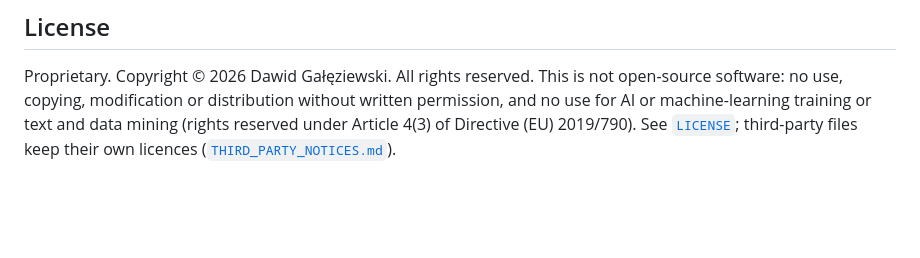
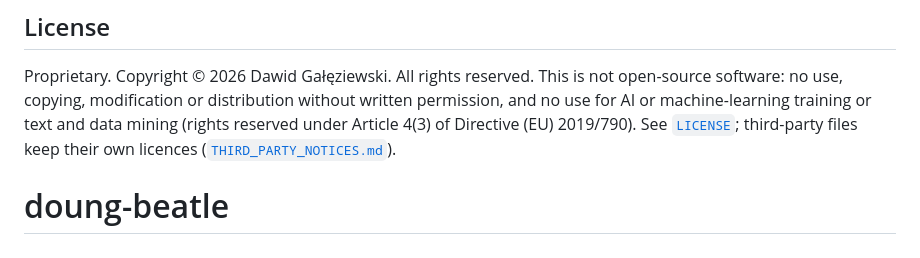
Before and after one commit to DawidGaleziewski/doung-beatle, a Markdown page: README.md, the part around the change. GitHub-like rendering; blank space fills up the shorter version.

```diff
--- a/README.md
+++ b/README.md
@@ -85,3 +85,4 @@ software: no use, copying, modification or distribution without written permissi
 for AI or machine-learning training or text and data mining (rights reserved under Article 4(3)
 of Directive (EU) 2019/790). See [`LICENSE`](LICENSE); third-party files keep their own licences
 ([`THIRD_PARTY_NOTICES.md`](THIRD_PARTY_NOTICES.md)).
+# doung-beatle
```
